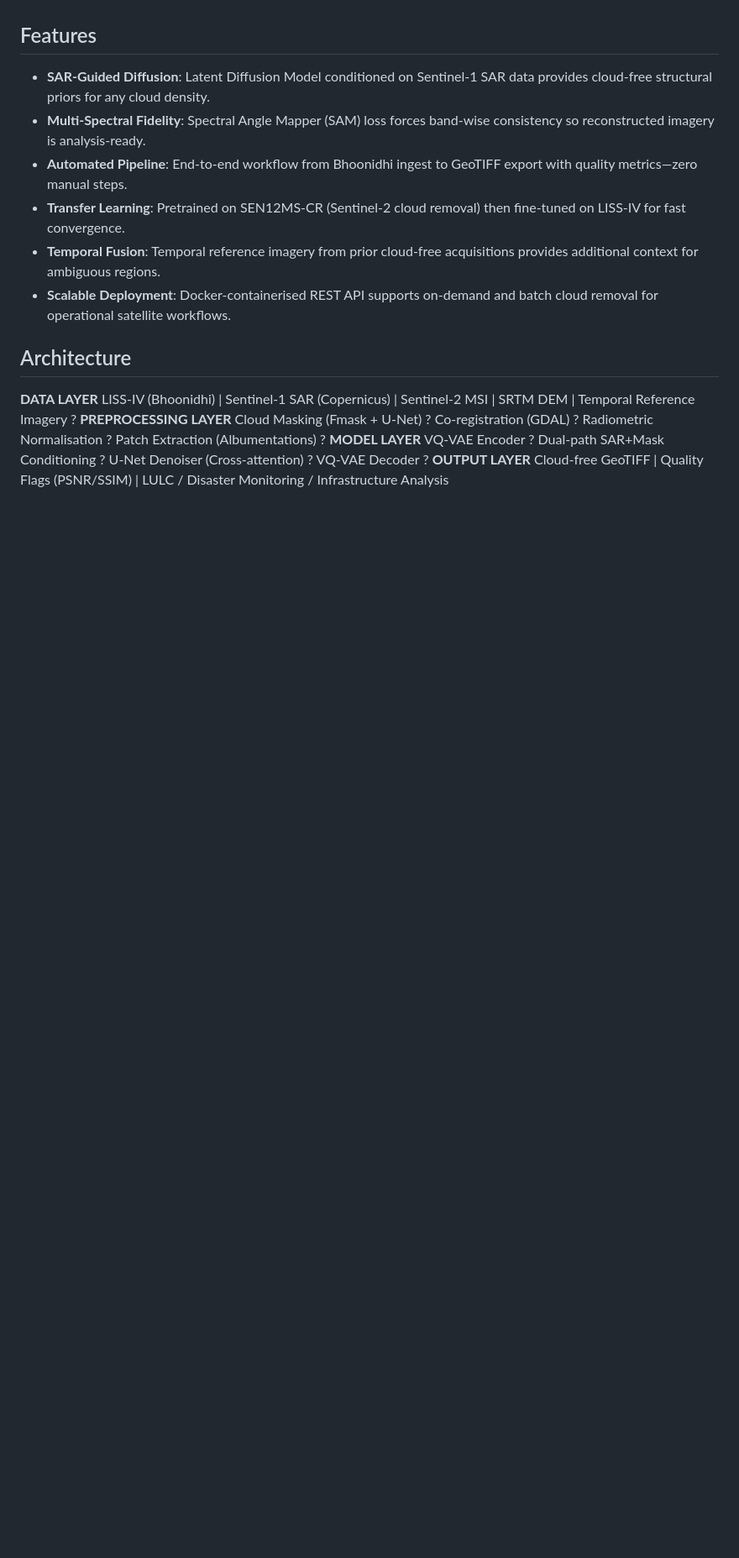
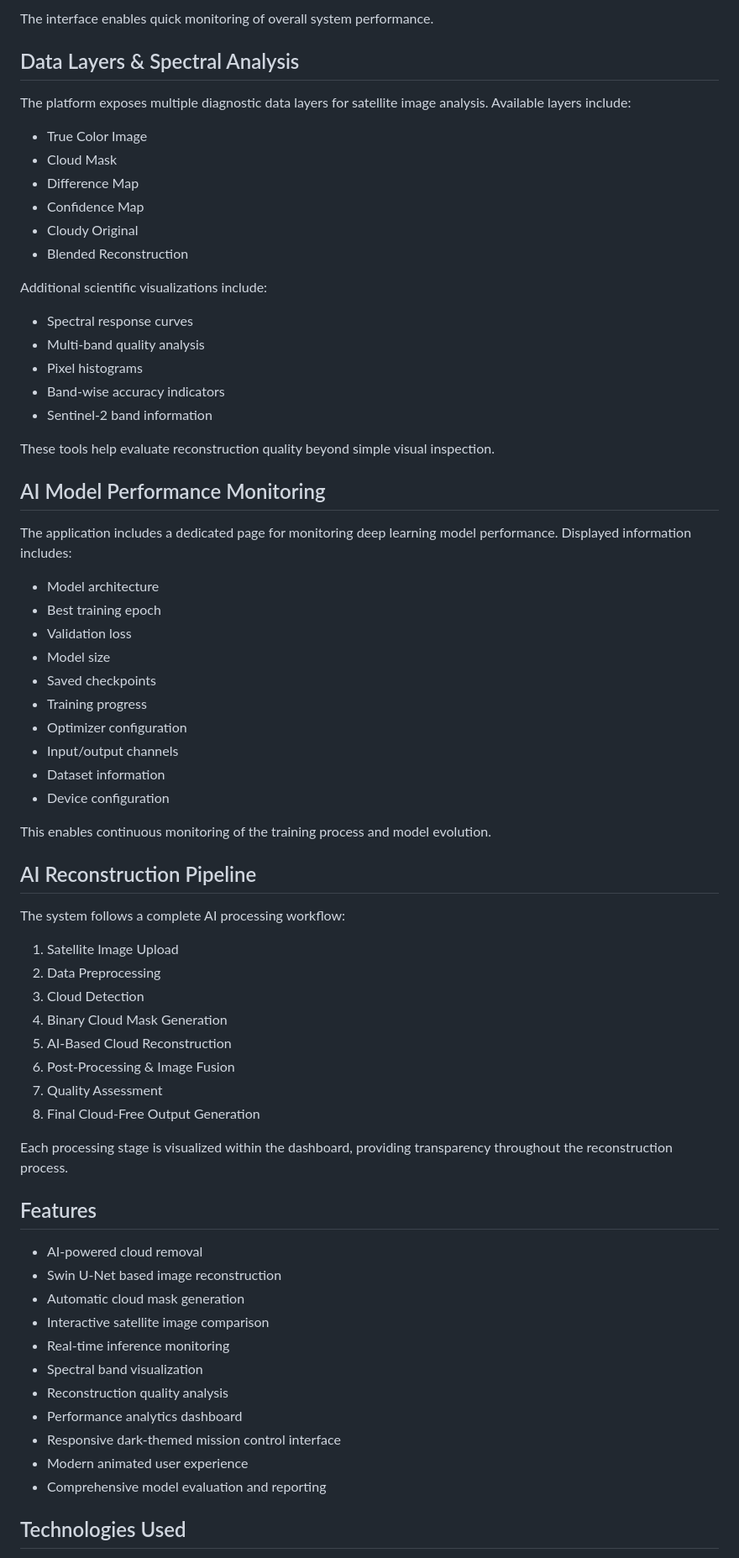
Before and after one commit to 24A31A4660/MeghaMukt, a Markdown page: README.md, the part around one of its changes. Shown at 84% size. Rendered like a GitHub page; blank space fills up the shorter version.

Commit message:
Update README with professional platform description

```diff
--- a/README.md
+++ b/README.md
@@ -13,22 +59,67 @@ NER of India experiences cloud cover 6–8 months per year due to persistent mon
+The interface enables quick monitoring of overall system performance.
+
+## Data Layers & Spectral Analysis
+
+The platform exposes multiple diagnostic data layers for satellite image analysis.
+Available layers include:
+* True Color Image
+* Cloud Mask
+* Difference Map
+* Confidence Map
+* Cloudy Original
+* Blended Reconstruction
+
+Additional scientific visualizations include:
+* Spectral response curves
+* Multi-band quality analysis
+* Pixel histograms
+* Band-wise accuracy indicators
+* Sentinel-2 band information
+
+These tools help evaluate reconstruction quality beyond simple visual inspection.
+
+## AI Model Performance Monitoring
+
+The application includes a dedicated page for monitoring deep learning model performance. Displayed information includes:
+* Model architecture
+* Best training epoch
+* Validation loss
+* Model size
+* Saved checkpoints
+* Training progress
+* Optimizer configuration
+* Input/output channels
+* Dataset information
+* Device configuration
+
+This enables continuous monitoring of the training process and model evolution.
+
+## AI Reconstruction Pipeline
+
+The system follows a complete AI processing workflow:
+1. Satellite Image Upload
+2. Data Preprocessing
+3. Cloud Detection
+4. Binary Cloud Mask Generation
+5. AI-Based Cloud Reconstruction
+6. Post-Processing & Image Fusion
+7. Quality Assessment
+8. Final Cloud-Free Output Generation
+
+Each processing stage is visualized within the dashboard, providing transparency throughout the reconstruction process.
 
 ## Features
-*   **SAR-Guided Diffusion**: Latent Diffusion Model conditioned on Sentinel-1 SAR data provides cloud-free structural priors for any cloud density.
-*   **Multi-Spectral Fidelity**: Spectral Angle Mapper (SAM) loss forces band-wise consistency so reconstructed imagery is analysis-ready.
-*   **Automated Pipeline**: End-to-end workflow from Bhoonidhi ingest to GeoTIFF export with quality metrics—zero manual steps.
-*   **Transfer Learning**: Pretrained on SEN12MS-CR (Sentinel-2 cloud removal) then fine-tuned on LISS-IV for fast convergence.
-*   **Temporal Fusion**: Temporal reference imagery from prior cloud-free acquisitions provides additional context for ambiguous regions.
-*   **Scalable Deployment**: Docker-containerised REST API supports on-demand and batch cloud removal for operational satellite workflows.
+* AI-powered cloud removal
+* Swin U-Net based image reconstruction
+* Automatic cloud mask generation
+* Interactive satellite image comparison
+* Real-time inference monitoring
+* Spectral band visualization
+* Reconstruction quality analysis
+* Performance analytics dashboard
+* Responsive dark-themed mission control interface
+* Modern animated user experience
+* Comprehensive model evaluation and reporting
 
-## Architecture
-**DATA LAYER**
-LISS-IV (Bhoonidhi) | Sentinel-1 SAR (Copernicus) | Sentinel-2 MSI | SRTM DEM | Temporal Reference Imagery
-?
-**PREPROCESSING LAYER**
-Cloud Masking (Fmask + U-Net) ? Co-registration (GDAL) ? Radiometric Normalisation ? Patch Extraction (Albumentations)
-?
-**MODEL LAYER**
-VQ-VAE Encoder ? Dual-path SAR+Mask Conditioning ? U-Net Denoiser (Cross-attention) ? VQ-VAE Decoder
-?
-**OUTPUT LAYER**
-Cloud-free GeoTIFF | Quality Flags (PSNR/SSIM) | LULC / Disaster Monitoring / Infrastructure Analysis
+## Technologies Used
 
```
Also changed, not shown: other parts of README.md (+80 -40 lines).
